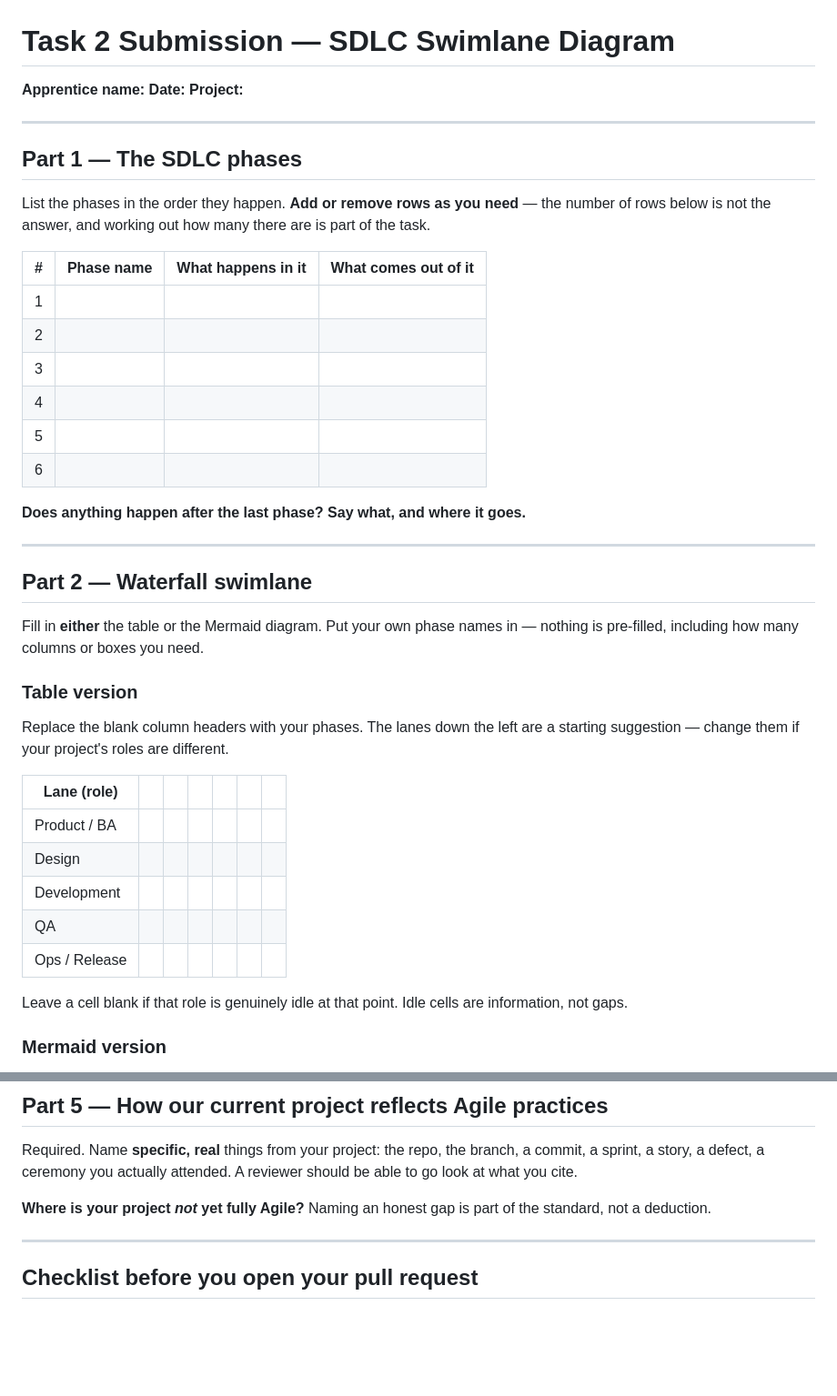
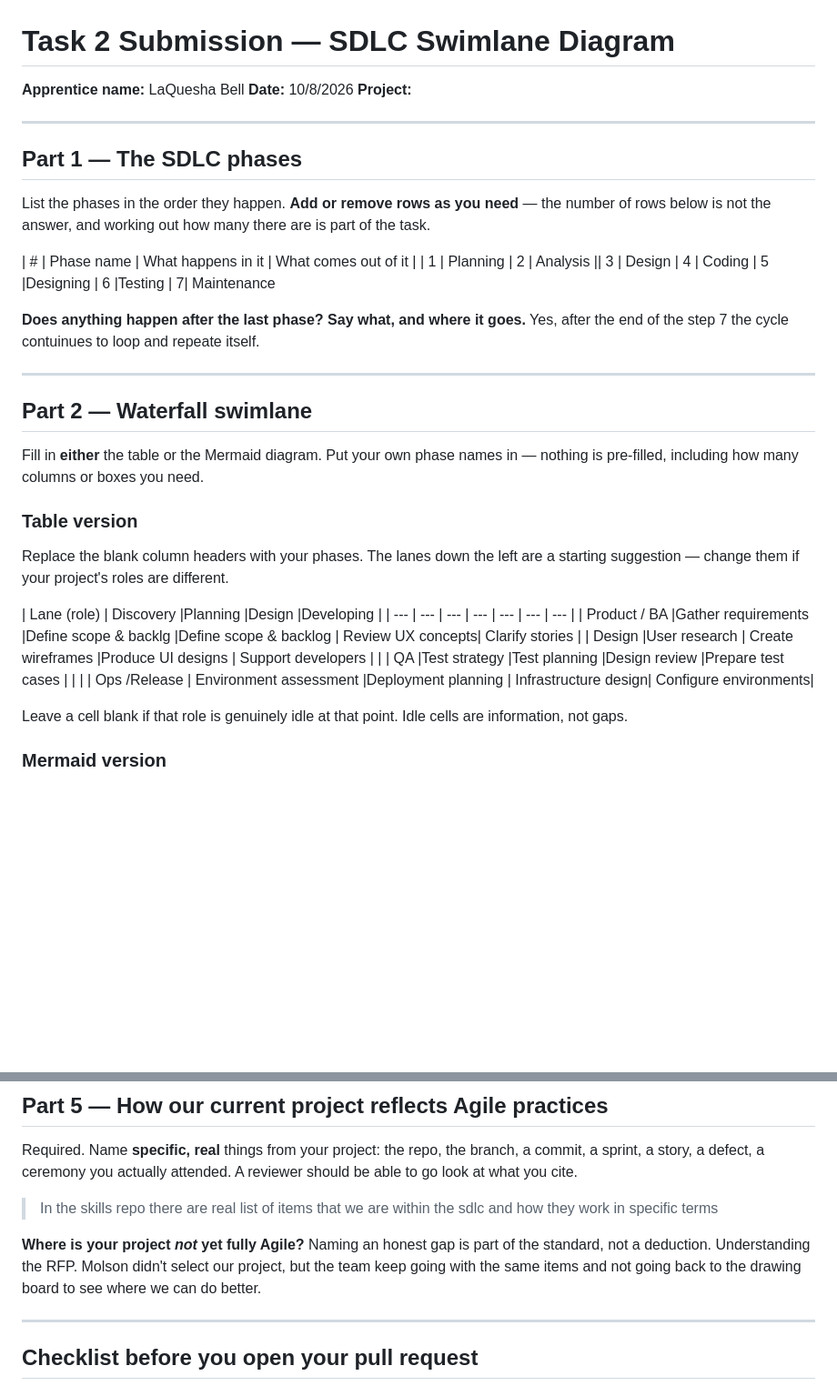
Before and after one commit to icstars-milwaukee/icstars-assessment-2, a Markdown page: assessment-2/task-2/submission.md, 2 parts joined by grey strips. Shown at 91% size. GitHub-like rendering; blank space fills up the shorter version.

Commit message:
Modify Task 2 Submission with new details and phases
Updated submission details and phases in the SDLC Swimlane Diagram.

```diff
--- a/assessment-2/task-2/submission.md
+++ b/assessment-2/task-2/submission.md
@@ -1,7 +1,7 @@
 # Task 2 Submission — SDLC Swimlane Diagram
 
-**Apprentice name:**
-**Date:**
+**Apprentice name:** LaQuesha Bell
+**Date:** 10/8/2026
 **Project:**
 
 ---
@@ -11,16 +11,10 @@
 List the phases in the order they happen. **Add or remove rows as you need** — the number of rows below is not the answer, and working out how many there are is part of the task.
 
 | # | Phase name | What happens in it | What comes out of it |
-| --- | --- | --- | --- |
-| 1 | | | |
-| 2 | | | |
-| 3 | | | |
-| 4 | | | |
-| 5 | | | |
-| 6 | | | |
+| 1 | Planning | 2 | Analysis || 3 | Design | 4 | Coding | 5 |Designing | 6 |Testing | 7| Maintenance
 
 **Does anything happen after the last phase? Say what, and where it goes.**
-
+Yes, after the end of the step 7 the cycle contuinues to loop and repeate itself.
 >
 
 ---
@@ -33,13 +27,12 @@ Fill in **either** the table or the Mermaid diagram. Put your own phase names in
 
 Replace the blank column headers with your phases. The lanes down the left are a starting suggestion — change them if your project's roles are different.
 
-| Lane (role) | | | | | | |
+| Lane (role) | Discovery |Planning |Design |Developing |
 | --- | --- | --- | --- | --- | --- | --- |
-| Product / BA | | | | | | |
-| Design | | | | | | |
-| Development | | | | | | |
-| QA | | | | | | |
-| Ops / Release | | | | | | |
+| Product / BA |Gather requirements |Define scope & backlg |Define scope & backlog | Review UX concepts| Clarify stories |
+| Design |User research | Create wireframes |Produce UI designs | Support developers | |
+| QA |Test strategy |Test planning |Design review |Prepare test cases | | |
+| Ops /Release | Environment assessment |Deployment planning | Infrastructure design| Configure environments|
 
 Leave a cell blank if that role is genuinely idle at that point. Idle cells are information, not gaps.
 
@@ -188,12 +181,12 @@ Neither model is a mistake. Knowing when each one fits is the point of comparing
 
 Required. Name **specific, real** things from your project: the repo, the branch, a commit, a sprint, a story, a defect, a ceremony you actually attended. A reviewer should be able to go look at what you cite.
 
->
+> In the skills repo there are real list of items that we are within the sdlc and how they work in specific terms
 >
 >
 
 **Where is your project *not* yet fully Agile?** Naming an honest gap is part of the standard, not a deduction.
-
+Understanding the RFP.  Molson didn't select our project, but the team keep going with the same items and not going back to the drawing board to see where we can do better.
 >
 
 ---
```
